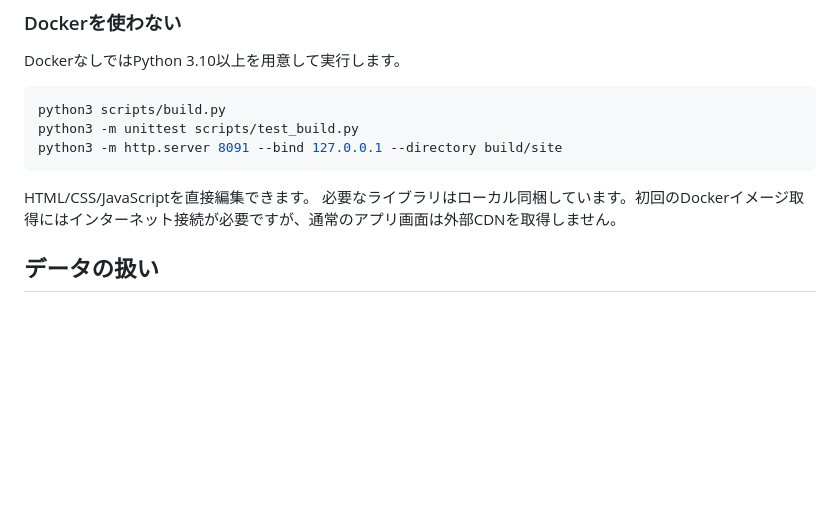
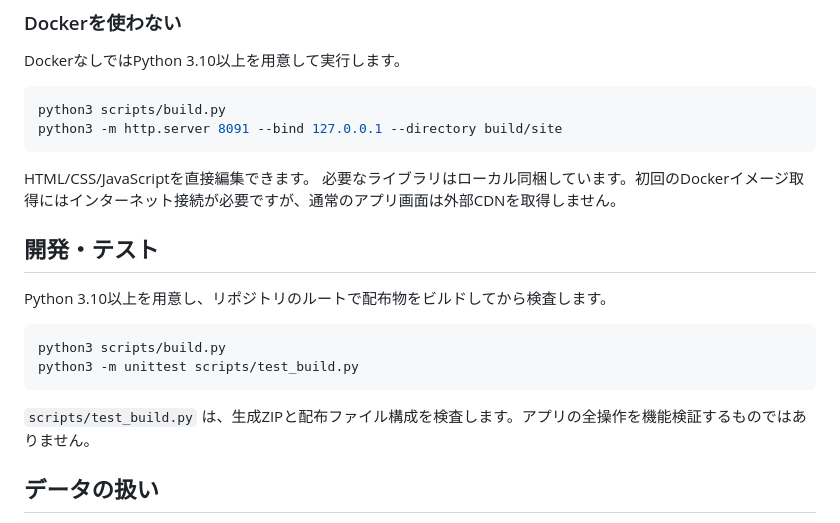
Before and after one commit to kurumi0715555/nobatasu-bingo-generator, a Markdown page: README.md, the part around the change. Drawn GitHub-style; blank space fills up the shorter version.

Commit message:
docs: separate local startup and development tests

````diff
--- a/README.md
+++ b/README.md
@@ -26,11 +26,21 @@ DockerなしではPython 3.10以上を用意して実行します。
 
 ```sh
 python3 scripts/build.py
-python3 -m unittest scripts/test_build.py
 python3 -m http.server 8091 --bind 127.0.0.1 --directory build/site
 ```
 
 HTML/CSS/JavaScriptを直接編集できます。 必要なライブラリはローカル同梱しています。初回のDockerイメージ取得にはインターネット接続が必要ですが、通常のアプリ画面は外部CDNを取得しません。
+
+## 開発・テスト
+
+Python 3.10以上を用意し、リポジトリのルートで配布物をビルドしてから検査します。
+
+```sh
+python3 scripts/build.py
+python3 -m unittest scripts/test_build.py
+```
+
+`scripts/test_build.py` は、生成ZIPと配布ファイル構成を検査します。アプリの全操作を機能検証するものではありません。
 
 ## データの扱い
 
````
